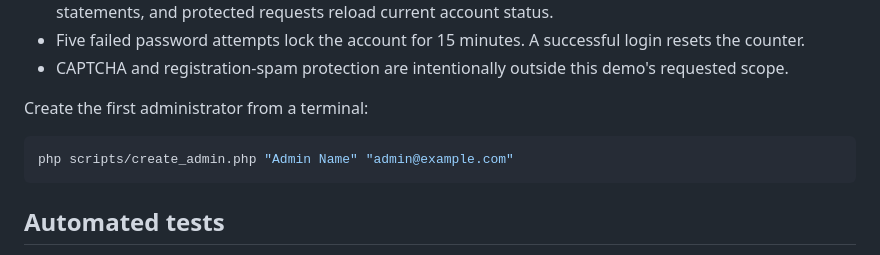
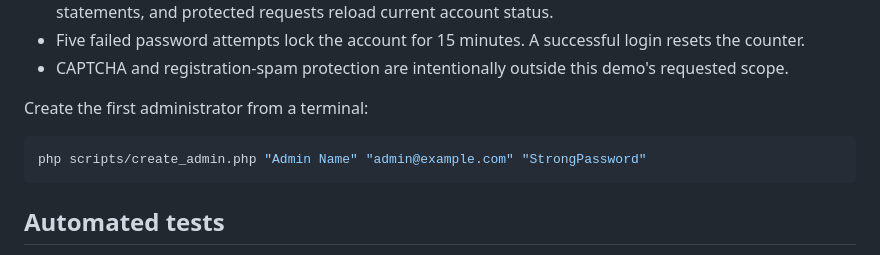
Before and after one commit to csloh-wm23/collab-tourism-platform, a Markdown page: README.md, the part around the change. GitHub-like rendering.

Commit message:
Fix administrator setup command

````diff
--- a/README.md
+++ b/README.md
@@ -64,7 +64,7 @@ Anonymous, server-verified consent analysis for languages, scenarios, unclear an
 Create the first administrator from a terminal:
 
 ```bash
-php scripts/create_admin.php "Admin Name" "admin@example.com"
+php scripts/create_admin.php "Admin Name" "admin@example.com" "StrongPassword"
 ```
 
 ## Automated tests
````
